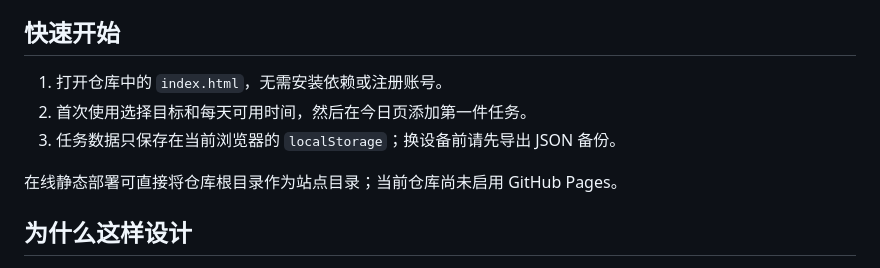
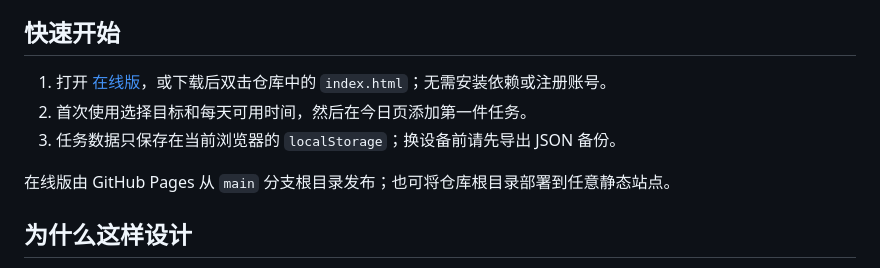
Before and after one commit to xli498/learning-planner, a Markdown page: README.md, the part around the change. GitHub-like rendering.

Commit message:
docs: clarify public user entrypoint

```diff
--- a/README.md
+++ b/README.md
@@ -6,11 +6,11 @@
 
 ## 快速开始
 
-1. 打开仓库中的 `index.html`，无需安装依赖或注册账号。
+1. 打开 [在线版](https://xli498.github.io/learning-planner/)，或下载后双击仓库中的 `index.html`；无需安装依赖或注册账号。
 2. 首次使用选择目标和每天可用时间，然后在今日页添加第一件任务。
 3. 任务数据只保存在当前浏览器的 `localStorage`；换设备前请先导出 JSON 备份。
 
-在线静态部署可直接将仓库根目录作为站点目录；当前仓库尚未启用 GitHub Pages。
+在线版由 GitHub Pages 从 `main` 分支根目录发布；也可将仓库根目录部署到任意静态站点。
 
 ## 为什么这样设计
 
```
